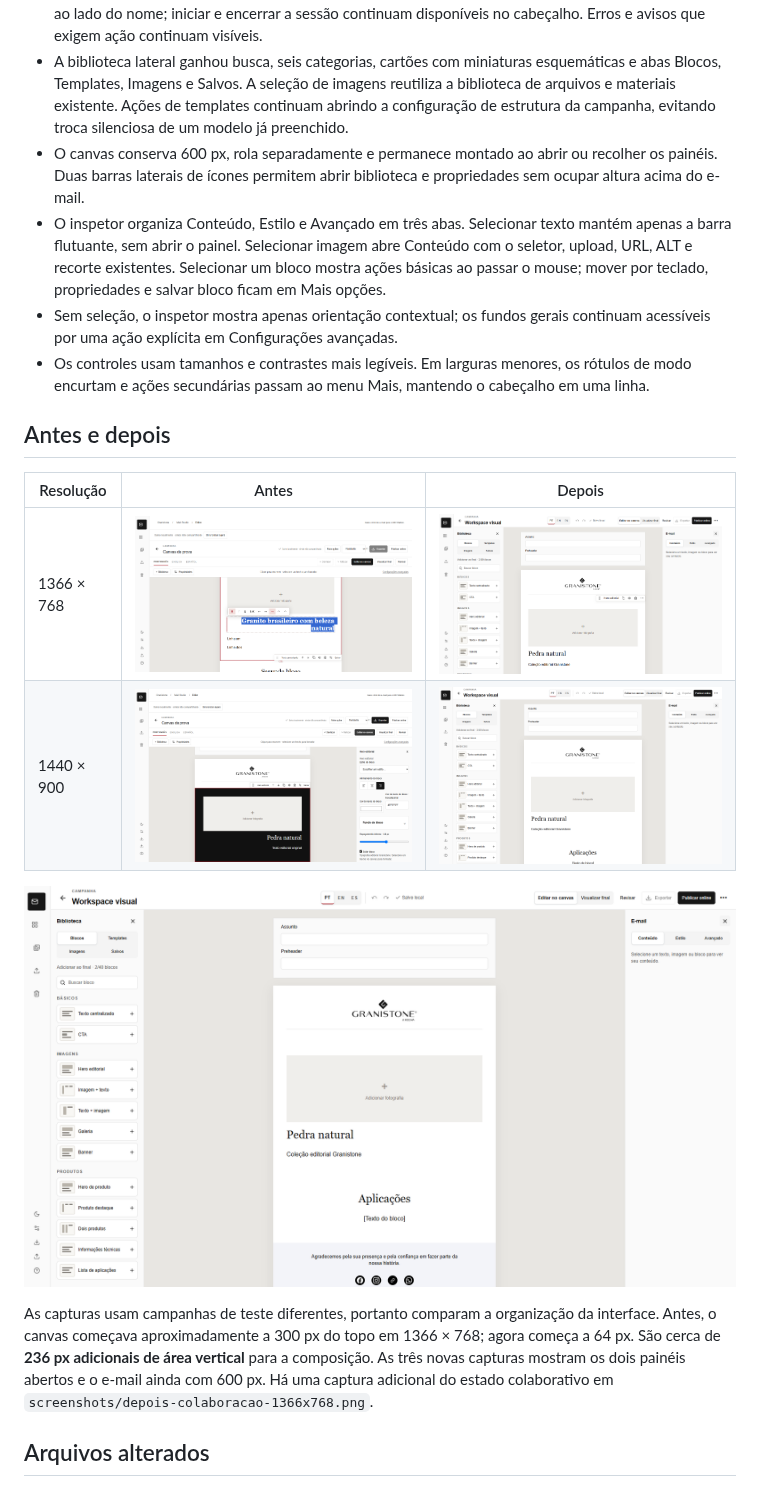
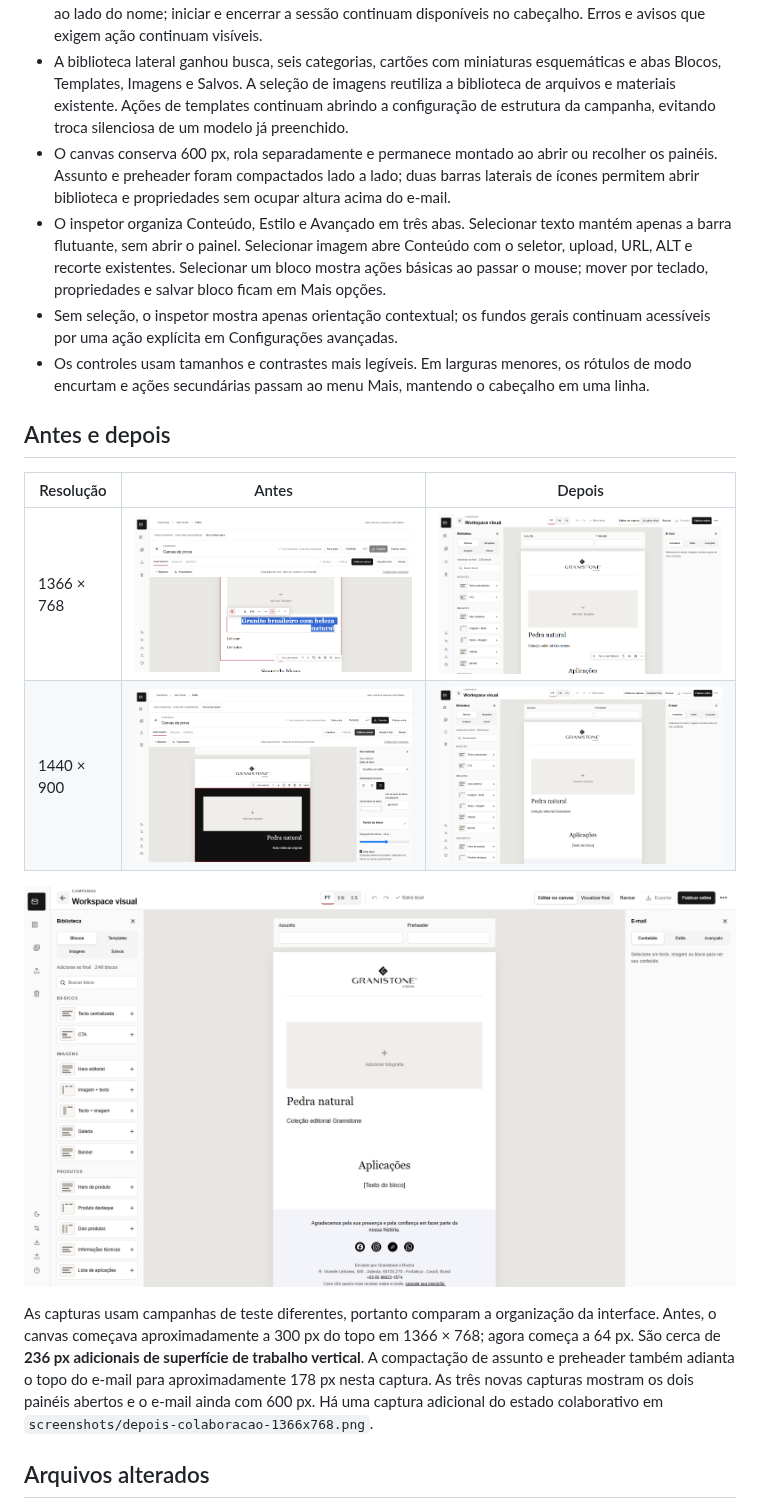
Before and after one commit to MarioSerafimCoder/Granistone_Mailfactory, a Markdown page: docs/WORKSPACE-PRODUCAO.md, the part around the change. Rendered like a GitHub page; pictures changed too: docs/screenshots/depois-1366x768.png, docs/screenshots/depois-1440x900.png, docs/screenshots/depois-1920x1080.png.

Commit message:
Compact message metadata to expose more canvas

```diff
--- a/docs/WORKSPACE-PRODUCAO.md
+++ b/docs/WORKSPACE-PRODUCAO.md
@@ -7,7 +7,7 @@ Implementação na branch `codex/workspace-production-ux`, partindo da versão p
 - O breadcrumb, a faixa de sincronização, o banner azul de sessão e as duas barras do editor foram reunidos em um único cabeçalho de 64 px. Nome da campanha editável, sessão, idioma, histórico local, salvamento, modos, revisão, exportação e publicação ficam agrupados por função. Histórico de versões, sincronização manual, status, duplicação, templates e configurações avançadas ficam no menu Mais.
 - A sessão de edição usa o mesmo mecanismo de permissões e bloqueio colaborativo. O estado aparece ao lado do nome; iniciar e encerrar a sessão continuam disponíveis no cabeçalho. Erros e avisos que exigem ação continuam visíveis.
 - A biblioteca lateral ganhou busca, seis categorias, cartões com miniaturas esquemáticas e abas Blocos, Templates, Imagens e Salvos. A seleção de imagens reutiliza a biblioteca de arquivos e materiais existente. Ações de templates continuam abrindo a configuração de estrutura da campanha, evitando troca silenciosa de um modelo já preenchido.
-- O canvas conserva 600 px, rola separadamente e permanece montado ao abrir ou recolher os painéis. Duas barras laterais de ícones permitem abrir biblioteca e propriedades sem ocupar altura acima do e-mail.
+- O canvas conserva 600 px, rola separadamente e permanece montado ao abrir ou recolher os painéis. Assunto e preheader foram compactados lado a lado; duas barras laterais de ícones permitem abrir biblioteca e propriedades sem ocupar altura acima do e-mail.
 - O inspetor organiza Conteúdo, Estilo e Avançado em três abas. Selecionar texto mantém apenas a barra flutuante, sem abrir o painel. Selecionar imagem abre Conteúdo com o seletor, upload, URL, ALT e recorte existentes. Selecionar um bloco mostra ações básicas ao passar o mouse; mover por teclado, propriedades e salvar bloco ficam em Mais opções.
 - Sem seleção, o inspetor mostra apenas orientação contextual; os fundos gerais continuam acessíveis por uma ação explícita em Configurações avançadas.
 - Os controles usam tamanhos e contrastes mais legíveis. Em larguras menores, os rótulos de modo encurtam e ações secundárias passam ao menu Mais, mantendo o cabeçalho em uma linha.
@@ -21,7 +21,7 @@ Implementação na branch `codex/workspace-production-ux`, partindo da versão p
 
 ![Novo workspace em 1920 × 1080](screenshots/depois-1920x1080.png)
 
-As capturas usam campanhas de teste diferentes, portanto comparam a organização da interface. Antes, o canvas começava aproximadamente a 300 px do topo em 1366 × 768; agora começa a 64 px. São cerca de **236 px adicionais de área vertical** para a composição. As três novas capturas mostram os dois painéis abertos e o e-mail ainda com 600 px. Há uma captura adicional do estado colaborativo em `screenshots/depois-colaboracao-1366x768.png`.
+As capturas usam campanhas de teste diferentes, portanto comparam a organização da interface. Antes, o canvas começava aproximadamente a 300 px do topo em 1366 × 768; agora começa a 64 px. São cerca de **236 px adicionais de superfície de trabalho vertical**. A compactação de assunto e preheader também adianta o topo do e-mail para aproximadamente 178 px nesta captura. As três novas capturas mostram os dois painéis abertos e o e-mail ainda com 600 px. Há uma captura adicional do estado colaborativo em `screenshots/depois-colaboracao-1366x768.png`.
 
 ## Arquivos alterados
 
```
Also changed, not shown: docs/screenshots/depois-colaboracao-1366x768.png, 2 other files.
